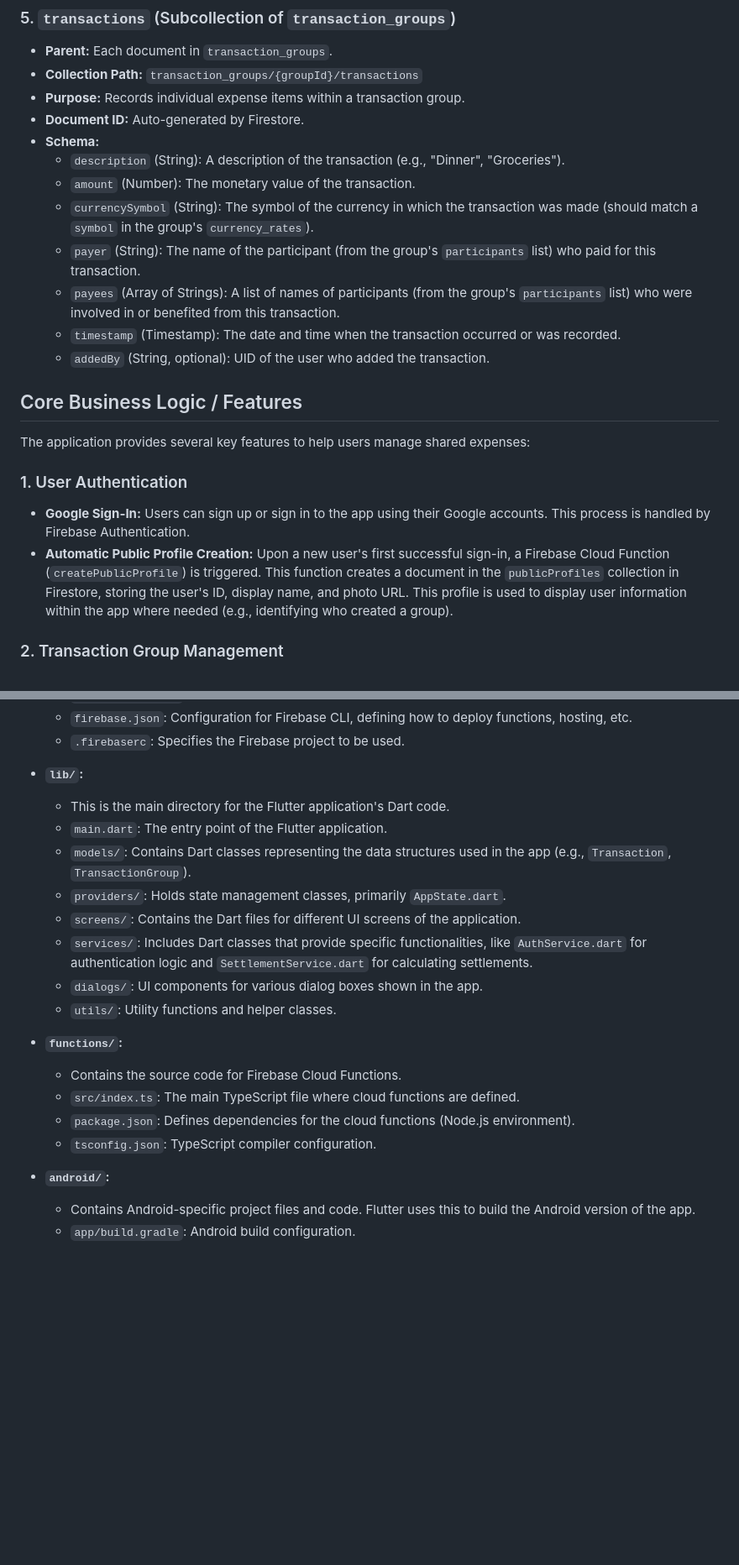
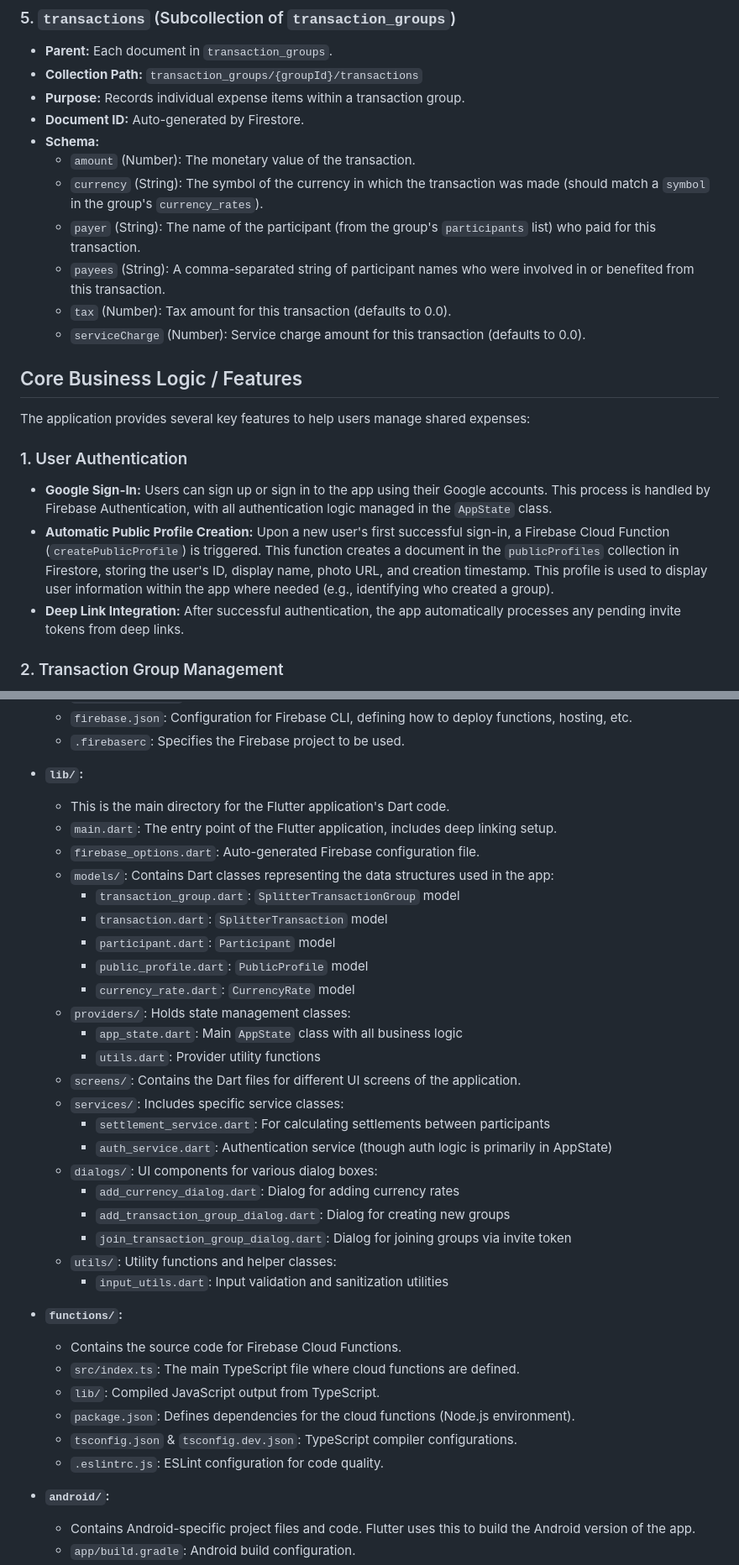
Before and after one commit to zyiology/splitter, a Markdown page: DOCUMENTATION.md, 2 parts joined by grey strips. Shown at 84% size. GitHub-like rendering; blank space fills up the shorter version.

```diff
--- a/DOCUMENTATION.md
+++ b/DOCUMENTATION.md
@@ -62,21 +68,21 @@ The application utilizes Firestore as its primary database. The data is organize
 *   **Purpose:** Records individual expense items within a transaction group.
 *   **Document ID:** Auto-generated by Firestore.
 *   **Schema:**
-    *   `description` (String): A description of the transaction (e.g., "Dinner", "Groceries").
     *   `amount` (Number): The monetary value of the transaction.
-    *   `currencySymbol` (String): The symbol of the currency in which the transaction was made (should match a `symbol` in the group's `currency_rates`).
+    *   `currency` (String): The symbol of the currency in which the transaction was made (should match a `symbol` in the group's `currency_rates`).
     *   `payer` (String): The name of the participant (from the group's `participants` list) who paid for this transaction.
-    *   `payees` (Array of Strings): A list of names of participants (from the group's `participants` list) who were involved in or benefited from this transaction.
-    *   `timestamp` (Timestamp): The date and time when the transaction occurred or was recorded.
-    *   `addedBy` (String, optional): UID of the user who added the transaction.
+    *   `payees` (String): A comma-separated string of participant names who were involved in or benefited from this transaction.
+    *   `tax` (Number): Tax amount for this transaction (defaults to 0.0).
+    *   `serviceCharge` (Number): Service charge amount for this transaction (defaults to 0.0).
 
 ## Core Business Logic / Features
 
 The application provides several key features to help users manage shared expenses:
 
 ### 1. User Authentication
-*   **Google Sign-In:** Users can sign up or sign in to the app using their Google accounts. This process is handled by Firebase Authentication.
-*   **Automatic Public Profile Creation:** Upon a new user's first successful sign-in, a Firebase Cloud Function (`createPublicProfile`) is triggered. This function creates a document in the `publicProfiles` collection in Firestore, storing the user's ID, display name, and photo URL. This profile is used to display user information within the app where needed (e.g., identifying who created a group).
+*   **Google Sign-In:** Users can sign up or sign in to the app using their Google accounts. This process is handled by Firebase Authentication, with all authentication logic managed in the `AppState` class.
+*   **Automatic Public Profile Creation:** Upon a new user's first successful sign-in, a Firebase Cloud Function (`createPublicProfile`) is triggered. This function creates a document in the `publicProfiles` collection in Firestore, storing the user's ID, display name, photo URL, and creation timestamp. This profile is used to display user information within the app where needed (e.g., identifying who created a group).
+*   **Deep Link Integration:** After successful authentication, the app automatically processes any pending invite tokens from deep links.
 
 ### 2. Transaction Group Management
 *   **Creation:** Authenticated users can create new transaction groups. When creating a group, they provide a name and a default currency. The user who creates the group is automatically added to its `sharedWith` list and recorded as `createdBy`.
@@ -195,19 +245,35 @@ The project follows a standard Flutter project structure, with additional direct
 
 *   **`lib/`:**
     *   This is the main directory for the Flutter application's Dart code.
-    *   `main.dart`: The entry point of the Flutter application.
-    *   `models/`: Contains Dart classes representing the data structures used in the app (e.g., `Transaction`, `TransactionGroup`).
-    *   `providers/`: Holds state management classes, primarily `AppState.dart`.
+    *   `main.dart`: The entry point of the Flutter application, includes deep linking setup.
+    *   `firebase_options.dart`: Auto-generated Firebase configuration file.
+    *   `models/`: Contains Dart classes representing the data structures used in the app:
+        *   `transaction_group.dart`: `SplitterTransactionGroup` model
+        *   `transaction.dart`: `SplitterTransaction` model
+        *   `participant.dart`: `Participant` model
+        *   `public_profile.dart`: `PublicProfile` model
+        *   `currency_rate.dart`: `CurrencyRate` model
+    *   `providers/`: Holds state management classes:
+        *   `app_state.dart`: Main `AppState` class with all business logic
+        *   `utils.dart`: Provider utility functions
     *   `screens/`: Contains the Dart files for different UI screens of the application.
-    *   `services/`: Includes Dart classes that provide specific functionalities, like `AuthService.dart` for authentication logic and `SettlementService.dart` for calculating settlements.
-    *   `dialogs/`: UI components for various dialog boxes shown in the app.
-    *   `utils/`: Utility functions and helper classes.
+    *   `services/`: Includes specific service classes:
+        *   `settlement_service.dart`: For calculating settlements between participants
+        *   `auth_service.dart`: Authentication service (though auth logic is primarily in AppState)
+    *   `dialogs/`: UI components for various dialog boxes:
+        *   `add_currency_dialog.dart`: Dialog for adding currency rates
+        *   `add_transaction_group_dialog.dart`: Dialog for creating new groups
+        *   `join_transaction_group_dialog.dart`: Dialog for joining groups via invite token
+    *   `utils/`: Utility functions and helper classes:
+        *   `input_utils.dart`: Input validation and sanitization utilities
 
 *   **`functions/`:**
     *   Contains the source code for Firebase Cloud Functions.
     *   `src/index.ts`: The main TypeScript file where cloud functions are defined.
+    *   `lib/`: Compiled JavaScript output from TypeScript.
     *   `package.json`: Defines dependencies for the cloud functions (Node.js environment).
-    *   `tsconfig.json`: TypeScript compiler configuration.
+    *   `tsconfig.json` & `tsconfig.dev.json`: TypeScript compiler configurations.
+    *   `.eslintrc.js`: ESLint configuration for code quality.
 
 *   **`android/`:**
     *   Contains Android-specific project files and code. Flutter uses this to build the Android version of the app.
```
Also changed, not shown: other parts of DOCUMENTATION.md (+57 -7 lines), .github/copilot-instructions.md (added, +226 -0 lines), .kiro/steering/code-conventions.md (added, +57 -0 lines).
